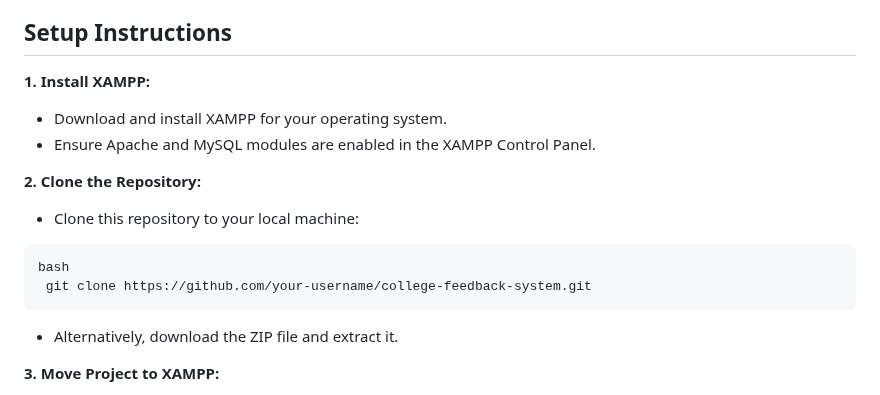
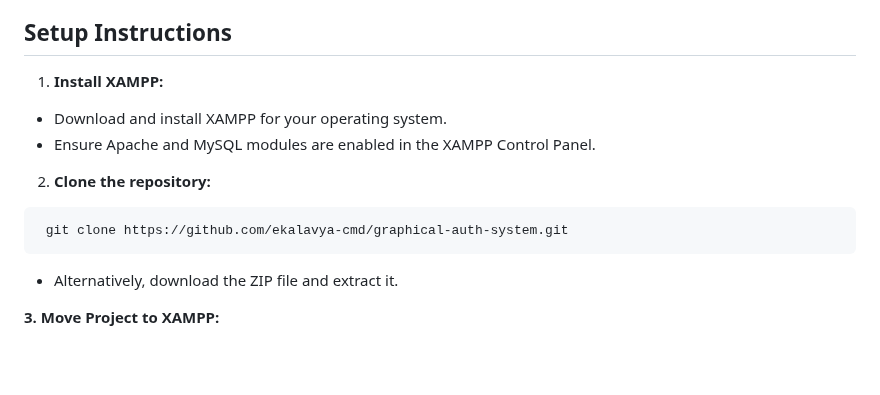
Before and after one commit to Mitesh076/college-feedback-system, a Markdown page: README.md, the part around the change. GitHub-like rendering; blank space fills up the shorter version.

````diff
--- a/README.md
+++ b/README.md
@@ -46,19 +46,16 @@ To run the College Feedback System, you need:
 
 ## Setup Instructions
 
-**1. Install XAMPP:**
+1. **Install XAMPP:**
 
 - Download and install XAMPP for your operating system.
 - Ensure Apache and MySQL modules are enabled in the XAMPP Control Panel.
 
-**2. Clone the Repository:**
+2. **Clone the repository:**
 
-- Clone this repository to your local machine:
-
-```
-bash
- git clone https://github.com/your-username/college-feedback-system.git
-```
+  ``` bash
+   git clone https://github.com/ekalavya-cmd/graphical-auth-system.git
+   ```
 
 - Alternatively, download the ZIP file and extract it.
 
````
